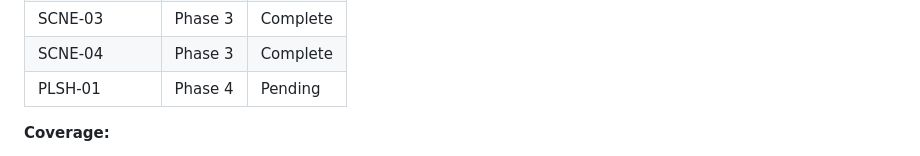
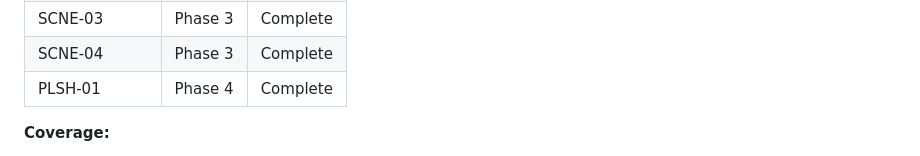
Before and after one commit to dagoonline/monkeylines, a Markdown page: .planning/REQUIREMENTS.md, the part around one of its changes. Drawn GitHub-style.

```diff
--- a/.planning/REQUIREMENTS.md
+++ b/.planning/REQUIREMENTS.md
@@ -85,7 +85,7 @@ Which phases cover which requirements. Updated during roadmap creation.
 | SCNE-02 | Phase 3 | Complete |
 | SCNE-03 | Phase 3 | Complete |
 | SCNE-04 | Phase 3 | Complete |
-| PLSH-01 | Phase 4 | Pending |
+| PLSH-01 | Phase 4 | Complete |
 
 **Coverage:**
 - v1 requirements: 13 total
```
Also changed, not shown: other parts of .planning/REQUIREMENTS.md (+1 -1 lines), .planning/ROADMAP.md (+2 -2 lines), 1 other file.
